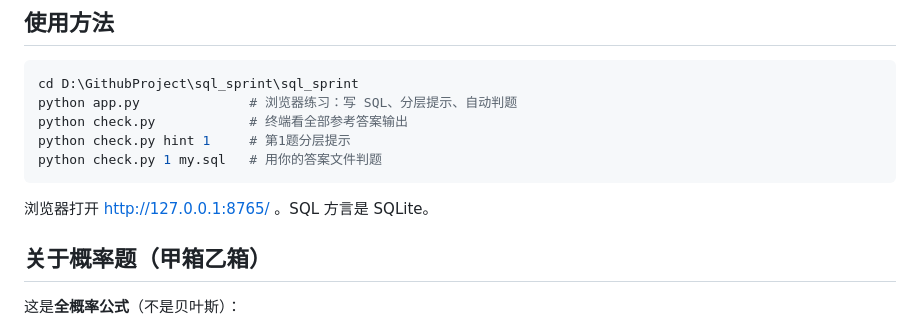
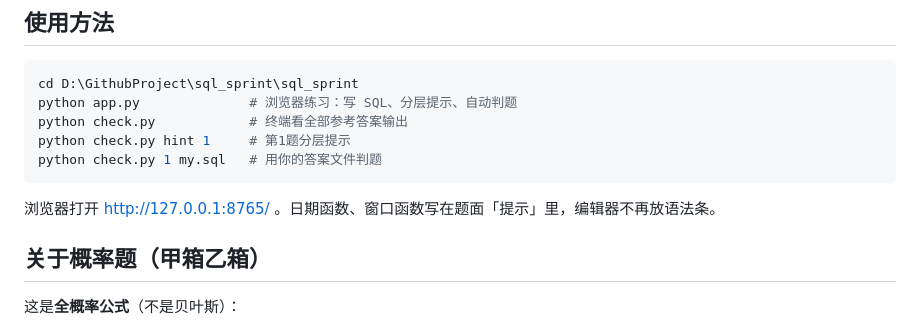
Before and after one commit to Yunzhi1211/sql-sprint, a Markdown page: PLAN.md, the part around the change. GitHub-like rendering.

Commit message:
Remove editor syntax hint bar

````diff
--- a/PLAN.md
+++ b/PLAN.md
@@ -31,7 +31,7 @@ python check.py            # 终端看全部参考答案输出
 python check.py hint 1     # 第1题分层提示
 python check.py 1 my.sql   # 用你的答案文件判题
 ```
-浏览器打开 http://127.0.0.1:8765/ 。SQL 方言是 SQLite。
+浏览器打开 http://127.0.0.1:8765/ 。日期函数、窗口函数写在题面「提示」里，编辑器不再放语法条。
 
 ## 关于概率题（甲箱乙箱）
 这是**全概率公式**（不是贝叶斯）：
````
